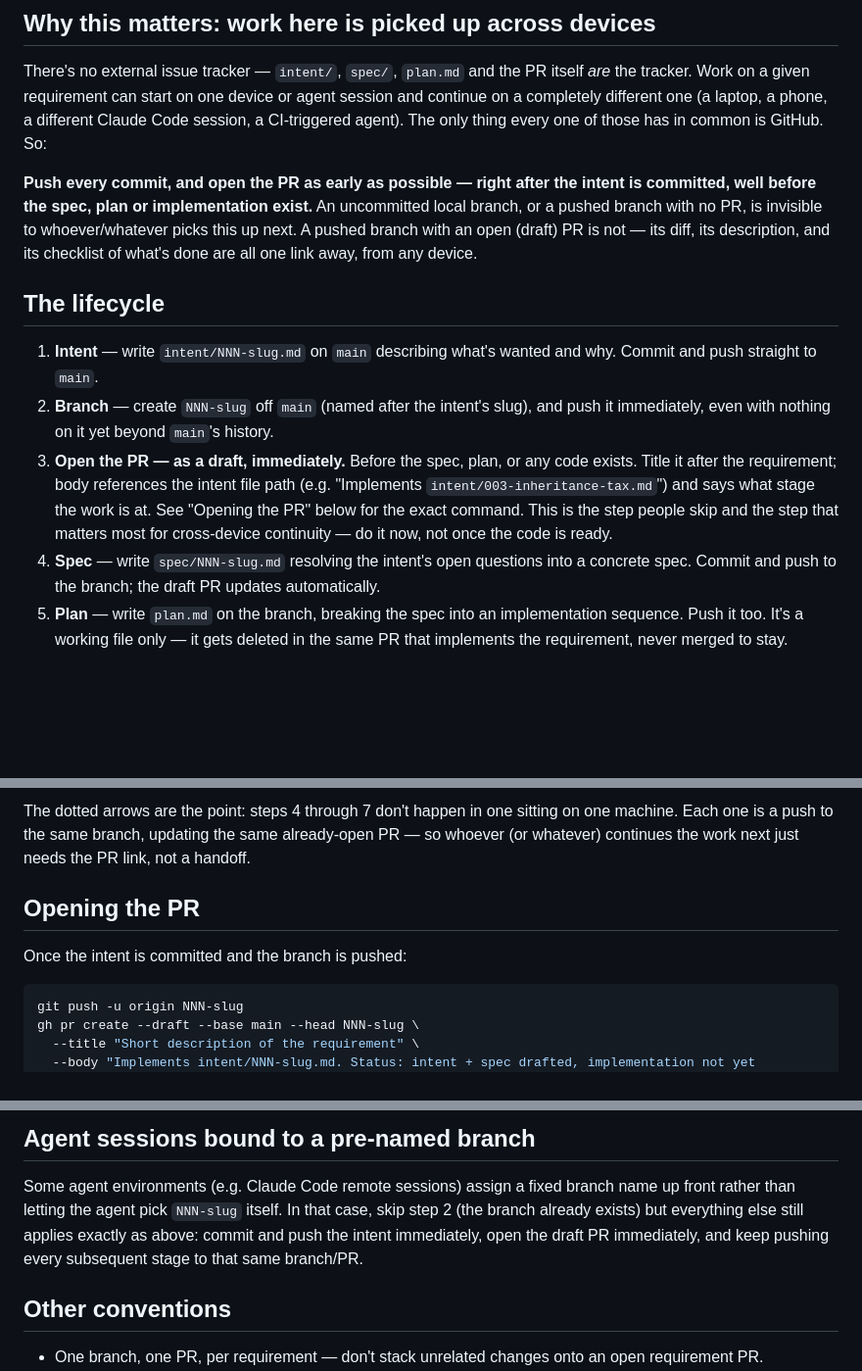
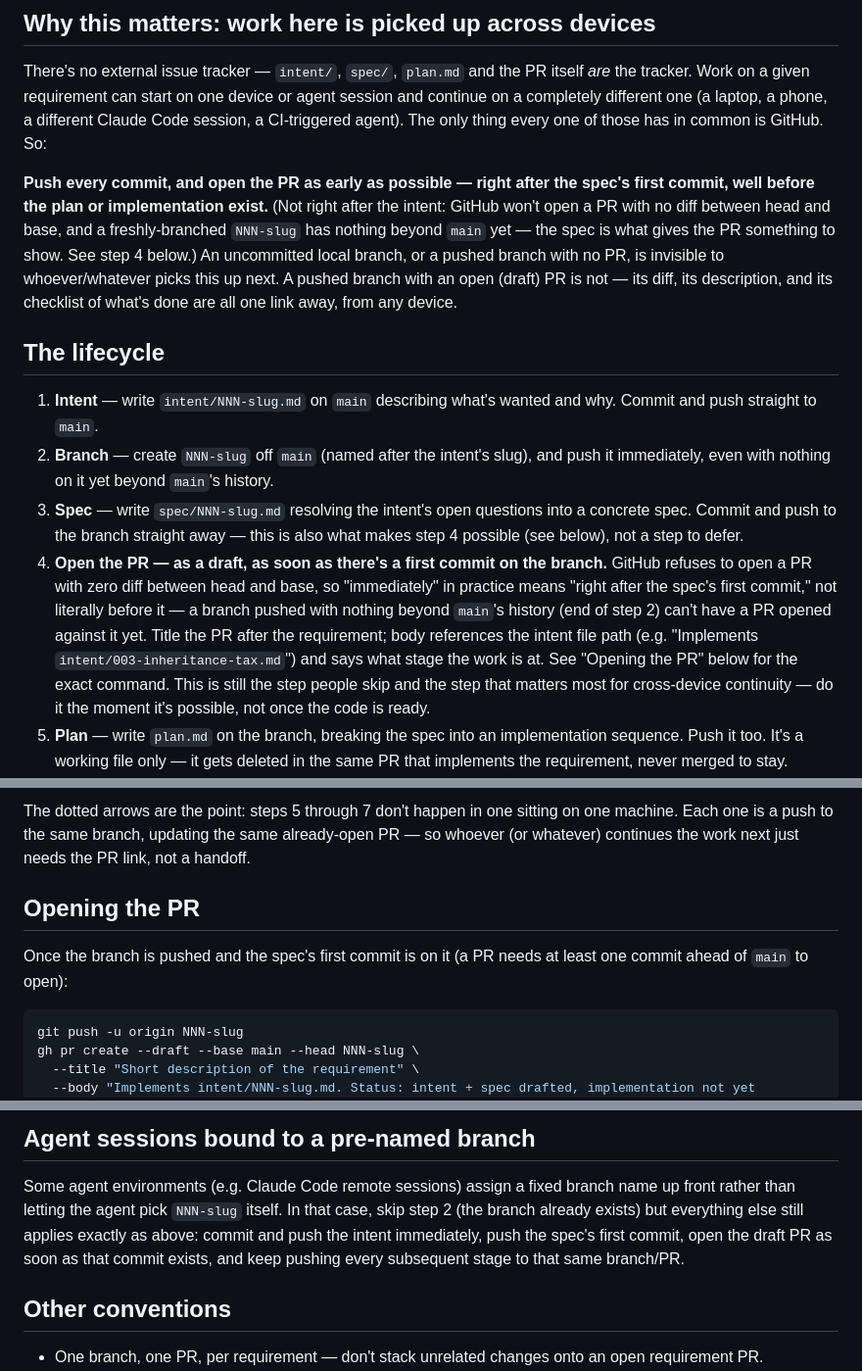
Before and after one commit to aggallim/retirement-planner, a Markdown page: CONTRIBUTING.md, 3 parts joined by grey strips. Shown at 98% size. Rendered like a GitHub page; blank space fills up the shorter version.

Commit message:
Fix CONTRIBUTING.md/CLAUDE.md: PR can't open until spec's first commit
Discovered by hitting it directly: "gh pr create"/the GitHub API refuses
to open a PR with zero diff between head and base, so the documented
"open the draft PR immediately after the intent, before the spec exists"
step was never actually followable. Reordered the lifecycle description
(and the mermaid diagram) so the spec's first commit precedes PR
creation, which is also what makes the PR possible in the first place.

Co-Authored-By: Claude Sonnet 5 <noreply@anthropic.com>
Claude-Session: https://claude.ai/code/session_01Q6cqQBH8dU9S25ARPYuYtg

````diff
--- a/CONTRIBUTING.md
+++ b/CONTRIBUTING.md
@@ -15,8 +15,11 @@ laptop, a phone, a different Claude Code session, a CI-triggered agent). The
 only thing every one of those has in common is GitHub. So:
 
 **Push every commit, and open the PR as early as possible — right after the
-intent is committed, well before the spec, plan or implementation exist.**
-An uncommitted local branch, or a pushed branch with no PR, is invisible to
+spec's first commit, well before the plan or implementation exist.** (Not
+right after the intent: GitHub won't open a PR with no diff between head and
+base, and a freshly-branched `NNN-slug` has nothing beyond `main` yet — the
+spec is what gives the PR something to show. See step 4 below.) An
+uncommitted local branch, or a pushed branch with no PR, is invisible to
 whoever/whatever picks this up next. A pushed branch with an open (draft) PR
 is not — its diff, its description, and its checklist of what's done are all
 one link away, from any device.
@@ -28,15 +31,21 @@ one link away, from any device.
 2. **Branch** — create `NNN-slug` off `main` (named after the intent's
    slug), and push it immediately, even with nothing on it yet beyond
    `main`'s history.
-3. **Open the PR — as a draft, immediately.** Before the spec, plan, or any
-   code exists. Title it after the requirement; body references the intent
-   file path (e.g. "Implements `intent/003-inheritance-tax.md`") and says
-   what stage the work is at. See "Opening the PR" below for the exact
-   command. This is the step people skip and the step that matters most for
-   cross-device continuity — do it now, not once the code is ready.
-4. **Spec** — write `spec/NNN-slug.md` resolving the intent's open
-   questions into a concrete spec. Commit and push to the branch; the draft
-   PR updates automatically.
+3. **Spec** — write `spec/NNN-slug.md` resolving the intent's open
+   questions into a concrete spec. Commit and push to the branch straight
+   away — this is also what makes step 4 possible (see below), not a step to
+   defer.
+4. **Open the PR — as a draft, as soon as there's a first commit on the
+   branch.** GitHub refuses to open a PR with zero diff between head and
+   base, so "immediately" in practice means "right after the spec's first
+   commit," not literally before it — a branch pushed with nothing beyond
+   `main`'s history (end of step 2) can't have a PR opened against it yet.
+   Title the PR after the requirement; body references the intent file path
+   (e.g. "Implements `intent/003-inheritance-tax.md`") and says what stage
+   the work is at. See "Opening the PR" below for the exact command. This is
+   still the step people skip and the step that matters most for
+   cross-device continuity — do it the moment it's possible, not once the
+   code is ready.
 5. **Plan** — write `plan.md` on the branch, breaking the spec into an
    implementation sequence. Push it too. It's a working file only — it gets
    deleted in the same PR that implements the requirement, never merged to
@@ -87,14 +95,15 @@ flowchart TD
     class Ready ready;
 ```
 
-The dotted arrows are the point: steps 4 through 7 don't happen in one
+The dotted arrows are the point: steps 5 through 7 don't happen in one
 sitting on one machine. Each one is a push to the same branch, updating the
 same already-open PR — so whoever (or whatever) continues the work next just
 needs the PR link, not a handoff.
 
 ## Opening the PR
 
-Once the intent is committed and the branch is pushed:
+Once the branch is pushed and the spec's first commit is on it (a PR needs
+at least one commit ahead of `main` to open):
 
 ```sh
 git push -u origin NNN-slug
@@ -121,9 +130,9 @@ later, follow its structure for the PR body instead of the free-form
 Some agent environments (e.g. Claude Code remote sessions) assign a fixed
 branch name up front rather than letting the agent pick `NNN-slug` itself.
 In that case, skip step 2 (the branch already exists) but everything else
-still applies exactly as above: commit and push the intent immediately, open
-the draft PR immediately, and keep pushing every subsequent stage to that
-same branch/PR.
+still applies exactly as above: commit and push the intent immediately, push
+the spec's first commit, open the draft PR as soon as that commit exists, and
+keep pushing every subsequent stage to that same branch/PR.
 
 ## Other conventions
 
````
Also changed, not shown: other parts of CONTRIBUTING.md (+4 -5 lines), CLAUDE.md (+7 -4 lines).
